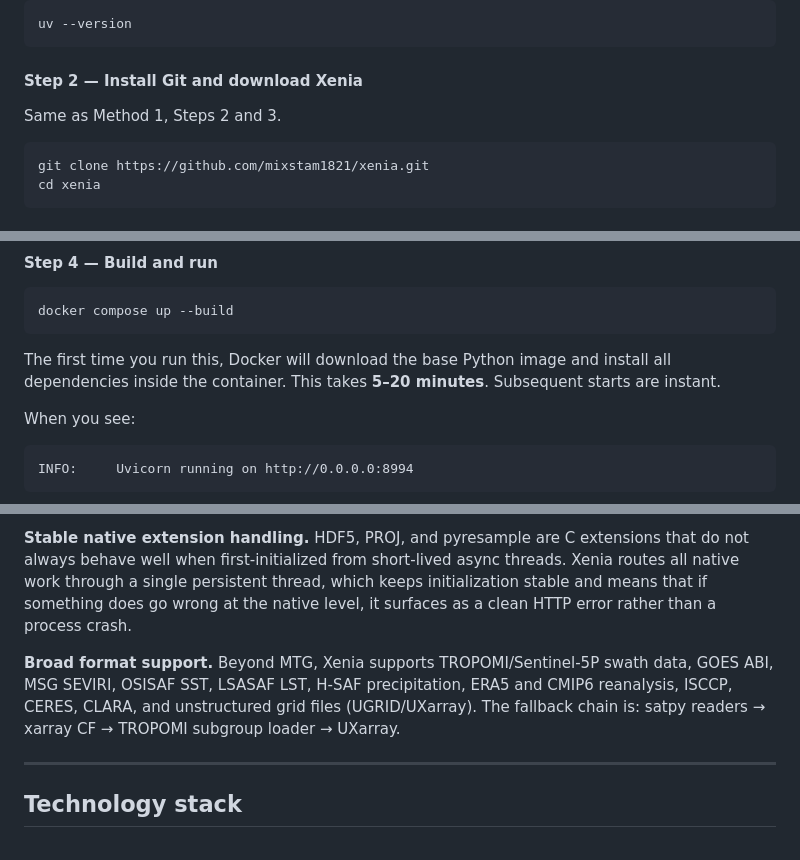
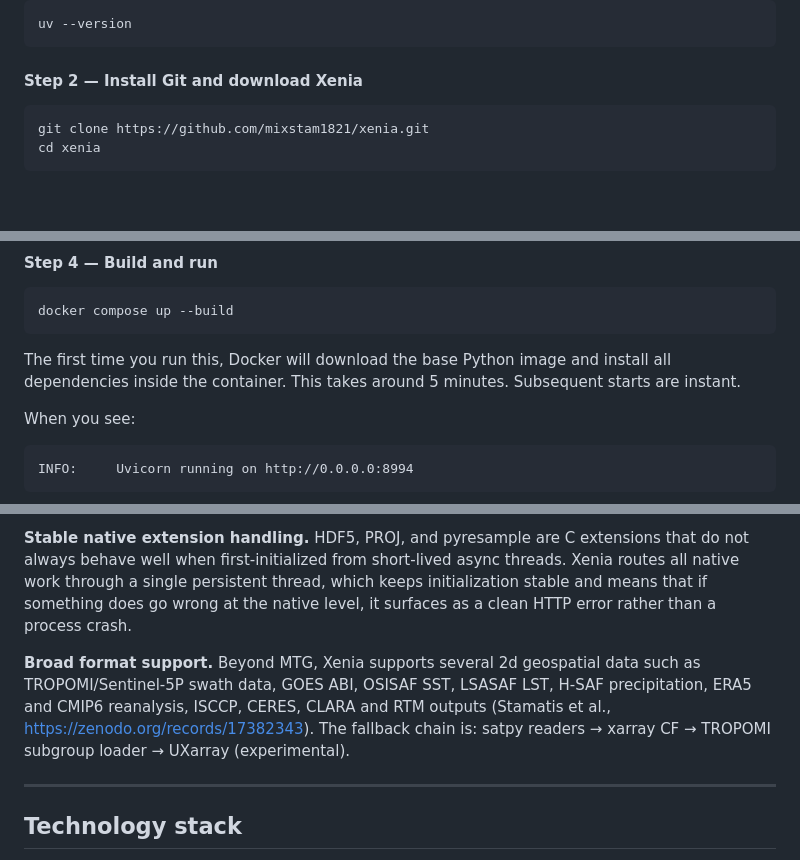
Before and after one commit to mixstam1821/Xenia, a Markdown page: README.md, 3 parts joined by grey strips. Rendered like a GitHub page; blank space fills up the shorter version.

````diff
--- a/README.md
+++ b/README.md
@@ -45,8 +45,6 @@ uv --version
 ```
 
 #### Step 2 — Install Git and download Xenia
-
-Same as Method 1, Steps 2 and 3.
 
 ```bash
 git clone https://github.com/mixstam1821/xenia.git
@@ -127,7 +123,7 @@ Open `backend/.env` and fill in your EUMETSAT credentials if you want the downlo
 ```bash
 docker compose up --build
 ```
-The first time you run this, Docker will download the base Python image and install all dependencies inside the container. This takes **5–20 minutes**. Subsequent starts are instant.
+The first time you run this, Docker will download the base Python image and install all dependencies inside the container. This takes around 5 minutes. Subsequent starts are instant.
 
 When you see:
 ```
@@ -165,7 +161,7 @@ Xenia has a particular focus on MTG/FCI products, but it is built on a layered f
 
 **Stable native extension handling.** HDF5, PROJ, and pyresample are C extensions that do not always behave well when first-initialized from short-lived async threads. Xenia routes all native work through a single persistent thread, which keeps initialization stable and means that if something does go wrong at the native level, it surfaces as a clean HTTP error rather than a process crash.
 
-**Broad format support.** Beyond MTG, Xenia supports TROPOMI/Sentinel-5P swath data, GOES ABI, MSG SEVIRI, OSISAF SST, LSASAF LST, H-SAF precipitation, ERA5 and CMIP6 reanalysis, ISCCP, CERES, CLARA, and unstructured grid files (UGRID/UXarray). The fallback chain is: satpy readers → xarray CF → TROPOMI subgroup loader → UXarray.
+**Broad format support.** Beyond MTG, Xenia supports several 2d geospatial data such as TROPOMI/Sentinel-5P swath data, GOES ABI, OSISAF SST, LSASAF LST, H-SAF precipitation, ERA5 and CMIP6 reanalysis, ISCCP, CERES, CLARA and RTM outputs (Stamatis et al., https://zenodo.org/records/17382343). The fallback chain is: satpy readers → xarray CF → TROPOMI subgroup loader → UXarray (experimental).
 
 ---
 
````
Also changed, not shown: other parts of README.md (+4 -8 lines).
